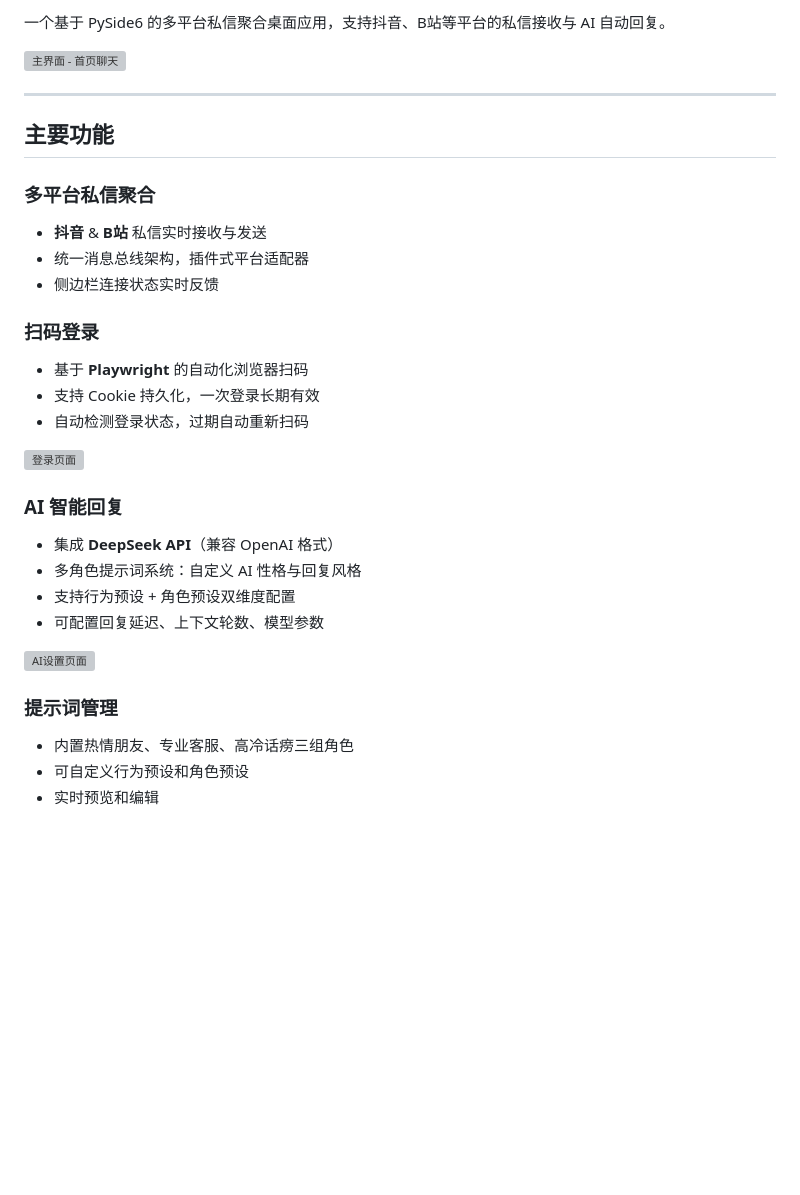
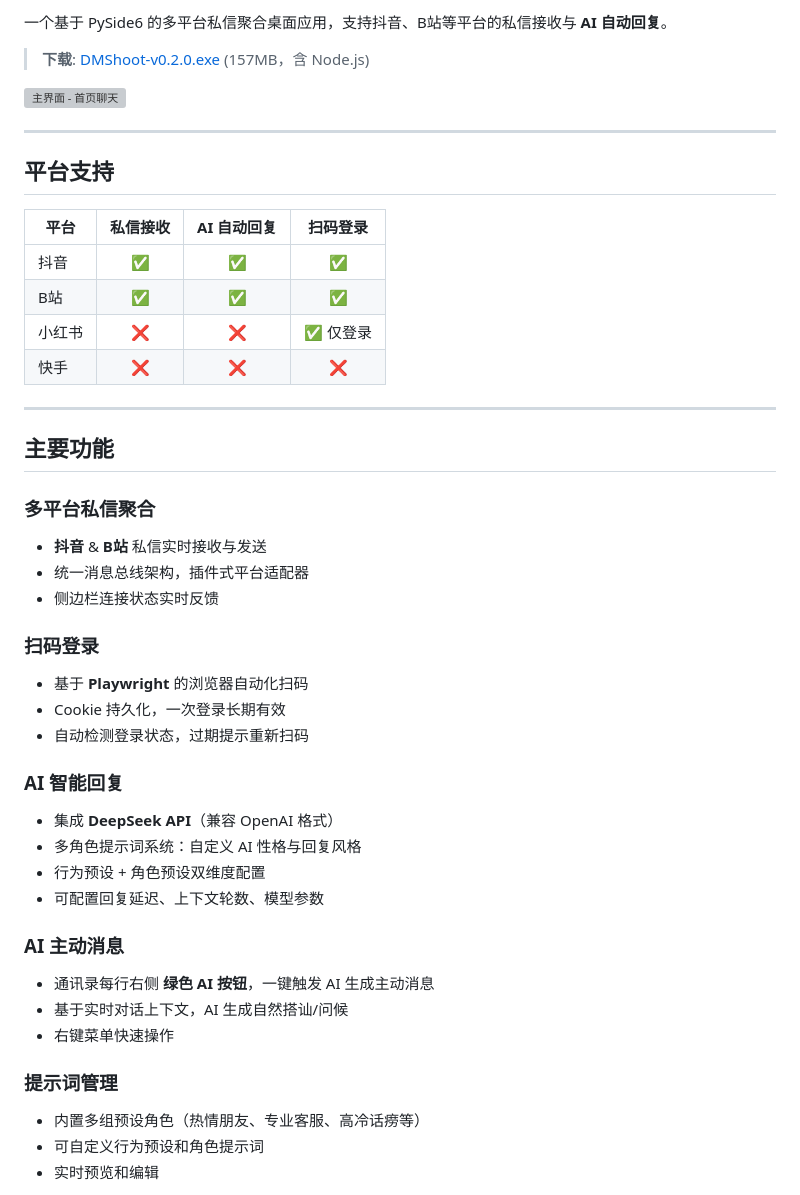
Before and after one commit to Agying3/DMShoot, a Markdown page: README.md, the part around one of its changes. GitHub-like rendering; blank space fills up the shorter version; grey boxes are pictures that could not be loaded.

```diff
--- a/README.md
+++ b/README.md
@@ -7,7 +8,20 @@
 
-一个基于 PySide6 的多平台私信聚合桌面应用，支持抖音、B站等平台的私信接收与 AI 自动回复。
+一个基于 PySide6 的多平台私信聚合桌面应用，支持抖音、B站等平台的私信接收与 **AI 自动回复**。
+
+> **下载**: [DMShoot-v0.2.0.exe](https://github.com/Agying3/DMShoot/releases/download/v0.2.0/DMShoot-v0.2.0.exe) (157MB，含 Node.js)
 
 ![主界面 - 首页聊天](screenshots/main_window.png)
+
+---
+
+## 平台支持
+
+| 平台 | 私信接收 | AI 自动回复 | 扫码登录 |
+|------|:---:|:---:|:---:|
+| 抖音 | ✅ | ✅ | ✅ |
+| B站 | ✅ | ✅ | ✅ |
+| 小红书 | ❌ | ❌ | ✅ 仅登录 |
+| 快手 | ❌ | ❌ | ❌ |
 
 ---
 
@@ -19,21 +33,22 @@
 - 侧边栏连接状态实时反馈
 
 ### 扫码登录
-- 基于 **Playwright** 的自动化浏览器扫码
-- 支持 Cookie 持久化，一次登录长期有效
-- 自动检测登录状态，过期自动重新扫码
-
-![登录页面](screenshots/002_login.png)
+- 基于 **Playwright** 的浏览器自动化扫码
+- Cookie 持久化，一次登录长期有效
+- 自动检测登录状态，过期提示重新扫码
 
 ### AI 智能回复
 - 集成 **DeepSeek API**（兼容 OpenAI 格式）
 - 多角色提示词系统：自定义 AI 性格与回复风格
-- 支持行为预设 + 角色预设双维度配置
+- 行为预设 + 角色预设双维度配置
 - 可配置回复延迟、上下文轮数、模型参数
 
-![AI设置页面](screenshots/003_deepseek.png)
+### AI 主动消息
+- 通讯录每行右侧 **绿色 AI 按钮**，一键触发 AI 生成主动消息
+- 基于实时对话上下文，AI 生成自然搭讪/问候
+- 右键菜单快速操作
 
 ### 提示词管理
-- 内置热情朋友、专业客服、高冷话痨三组角色
-- 可自定义行为预设和角色预设
+- 内置多组预设角色（热情朋友、专业客服、高冷话痨等）
+- 可自定义行为预设和角色提示词
 - 实时预览和编辑
```
Also changed, not shown: other parts of README.md (+21 -37 lines).
